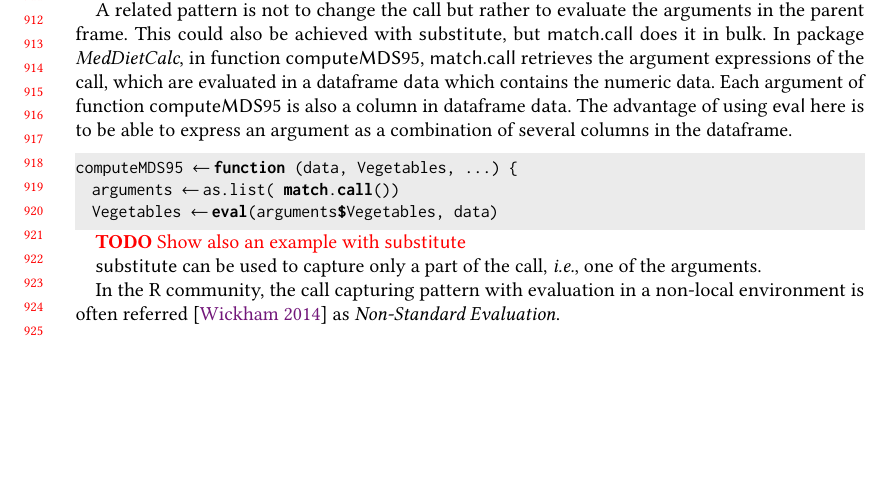
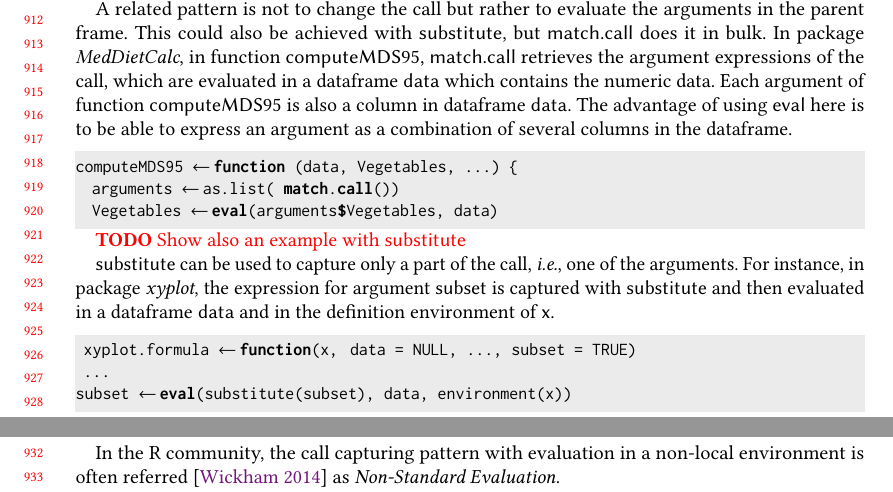
Before and after one commit to aviralg/revalstudy, a LaTeX paper (paper/main.tex): part of page 19 of 22 before the commit and two parts of pages 19 and 20 of 22 after it, the two joined at a grey line, cut so that both start at the same text, the shorter picture padded with empty space. Compiled offline with pdfLaTeX.

Commit message:
Adding an example of call capture with substitute

```diff
--- a/paper/main.tex
+++ b/paper/main.tex
@@ -1329,7 +1329,12 @@ computeMDS95 <- function (data, Vegetables, ...) {
 
 \todo{Show also an example with \c{substitute}}
 
-\c{substitute} can be used to capture only a part of the call, \ie one of the arguments.
+\c{substitute} can be used to capture only a part of the call, \ie one of the arguments. For instance, in package \emph{xyplot}, the expression for argument \c{subset} is captured with \c{substitute} and then evaluated in a dataframe \c{data} and in the definition environment of \c{x}.
+\begin{lstlisting}
+ xyplot.formula <-  function(x,    data = NULL, ..., subset = TRUE)
+ ...
+subset <- eval(substitute(subset), data, environment(x))
+\end{lstlisting}
 
 
 In the R community, the call capturing pattern with evaluation in a non-local environment is often referred~\cite{hadley} as \emph{Non-Standard Evaluation}.
```
